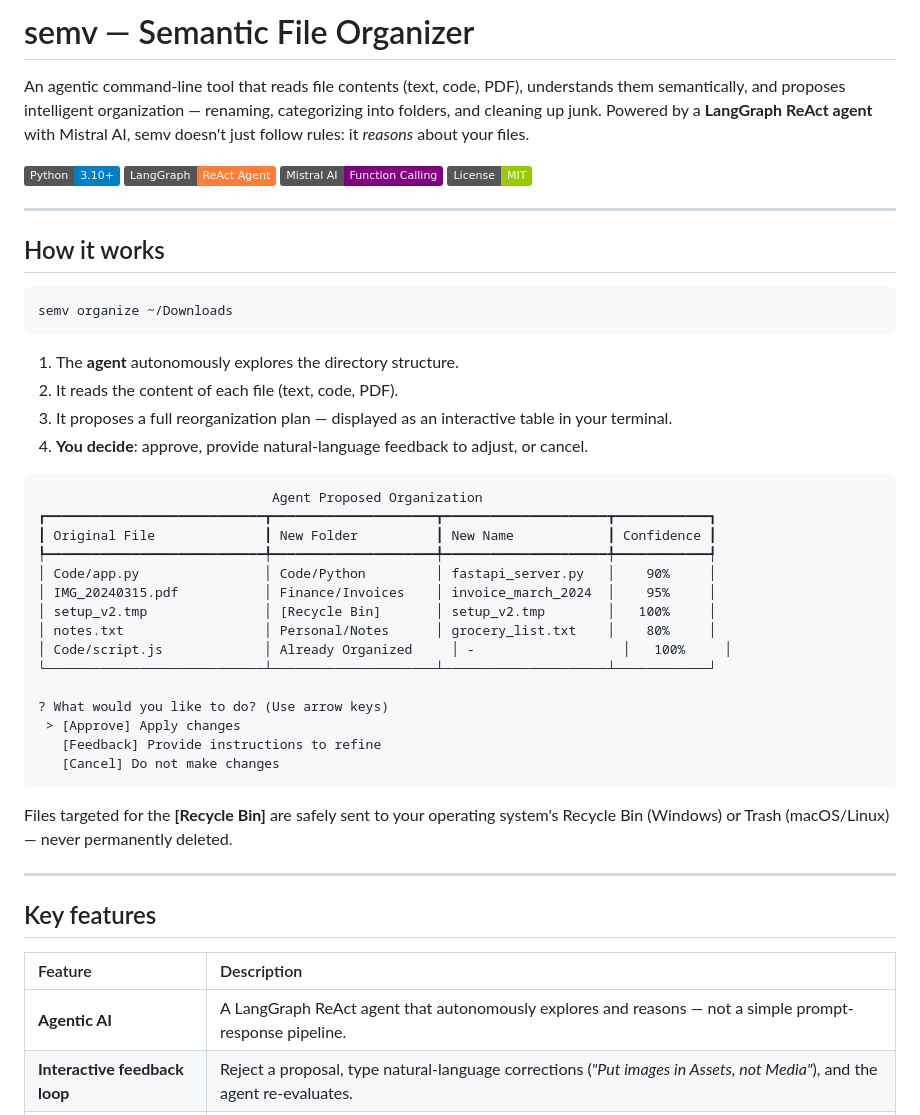
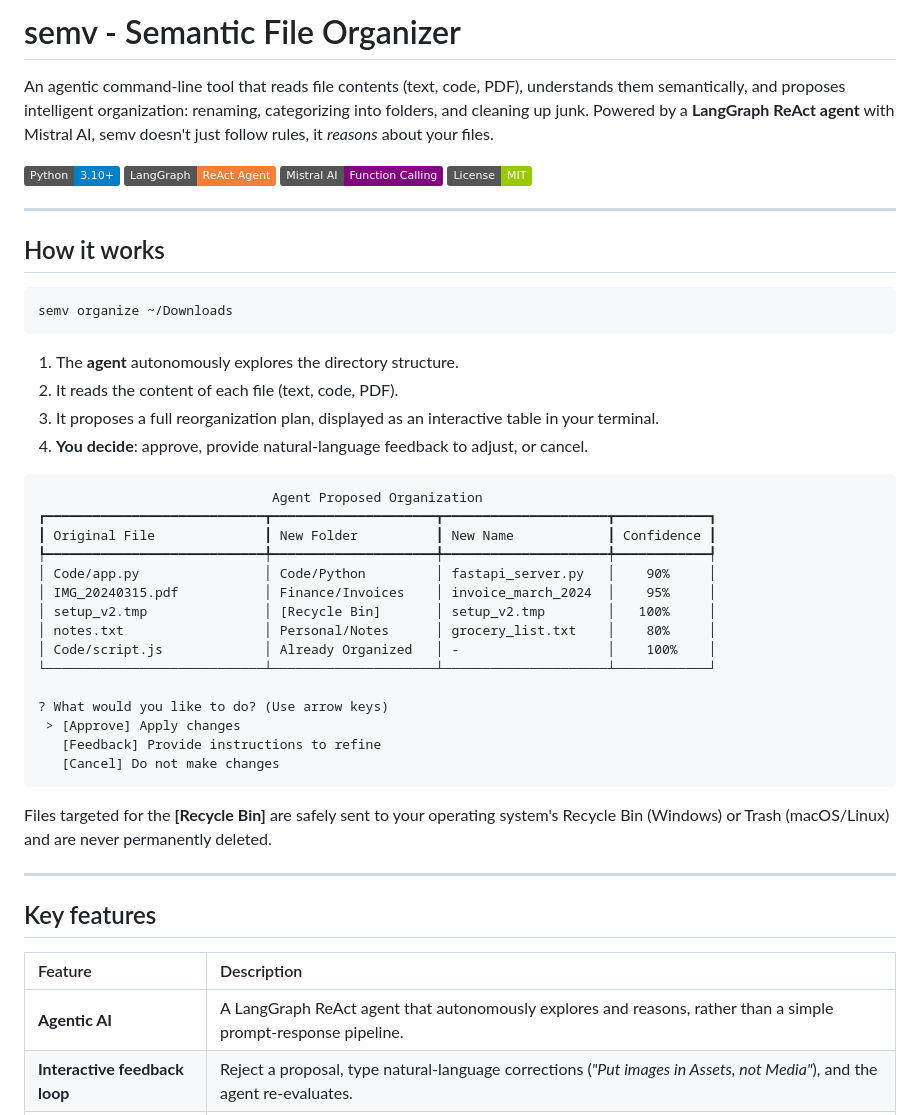
Before and after one commit to odilonv/semv, a Markdown page: README.md, the part around the change. Drawn GitHub-style; badges without logos.

Commit message:
docs: improve clarity and punctuation in README descriptions and tables

````diff
--- a/README.md
+++ b/README.md
@@ -1,6 +1,6 @@
-# semv — Semantic File Organizer
+# semv - Semantic File Organizer
 
-An agentic command-line tool that reads file contents (text, code, PDF), understands them semantically, and proposes intelligent organization — renaming, categorizing into folders, and cleaning up junk. Powered by a **LangGraph ReAct agent** with Mistral AI, semv doesn't just follow rules: it _reasons_ about your files.
+An agentic command-line tool that reads file contents (text, code, PDF), understands them semantically, and proposes intelligent organization: renaming, categorizing into folders, and cleaning up junk. Powered by a **LangGraph ReAct agent** with Mistral AI, semv doesn't just follow rules, it _reasons_ about your files.
 
 [![Python](https://img.shields.io/badge/Python-3.10+-blue.svg)](https://www.python.org)
 [![LangGraph](https://img.shields.io/badge/LangGraph-ReAct_Agent-orange.svg)](https://langchain-ai.github.io/langgraph/)
@@ -17,7 +17,7 @@ semv organize ~/Downloads
 
 1. The **agent** autonomously explores the directory structure.
 2. It reads the content of each file (text, code, PDF).
-3. It proposes a full reorganization plan — displayed as an interactive table in your terminal.
+3. It proposes a full reorganization plan, displayed as an interactive table in your terminal.
 4. **You decide**: approve, provide natural-language feedback to adjust, or cancel.
 
 ```text
@@ -29,7 +29,7 @@ semv organize ~/Downloads
 │ IMG_20240315.pdf           │ Finance/Invoices    │ invoice_march_2024  │    95%     │
 │ setup_v2.tmp               │ [Recycle Bin]       │ setup_v2.tmp        │   100%     │
 │ notes.txt                  │ Personal/Notes      │ grocery_list.txt    │    80%     │
-│ Code/script.js             │ Already Organized     │ -                   │   100%     │
+│ Code/script.js             │ Already Organized   │ -                   │    100%    │
 └────────────────────────────┴─────────────────────┴─────────────────────┴────────────┘
 
 ? What would you like to do? (Use arrow keys)
@@ -38,7 +38,7 @@ semv organize ~/Downloads
    [Cancel] Do not make changes
 ```
 
-Files targeted for the **[Recycle Bin]** are safely sent to your operating system's Recycle Bin (Windows) or Trash (macOS/Linux) — never permanently deleted.
+Files targeted for the **[Recycle Bin]** are safely sent to your operating system's Recycle Bin (Windows) or Trash (macOS/Linux) and are never permanently deleted.
 
 ---
 
@@ -46,7 +46,7 @@ Files targeted for the **[Recycle Bin]** are safely sent to your operating syste
 
 | Feature                       | Description                                                                                                             |
 | :---------------------------- | :---------------------------------------------------------------------------------------------------------------------- |
-| **Agentic AI**                | A LangGraph ReAct agent that autonomously explores and reasons — not a simple prompt-response pipeline.                 |
+| **Agentic AI**                | A LangGraph ReAct agent that autonomously explores and reasons, rather than a simple prompt-response pipeline.                 |
 | **Interactive feedback loop** | Reject a proposal, type natural-language corrections (_"Put images in Assets, not Media"_), and the agent re-evaluates. |
 | **Content-aware**             | Extracts file contents and metadata to understand semantics. Supports plain text, code, PDFs, and Image EXIF.           |
 | **Parallel Extraction**       | Uses `asyncio` to read hundreds of files concurrently before invoking the LLM, making analysis blazing fast.            |
````
